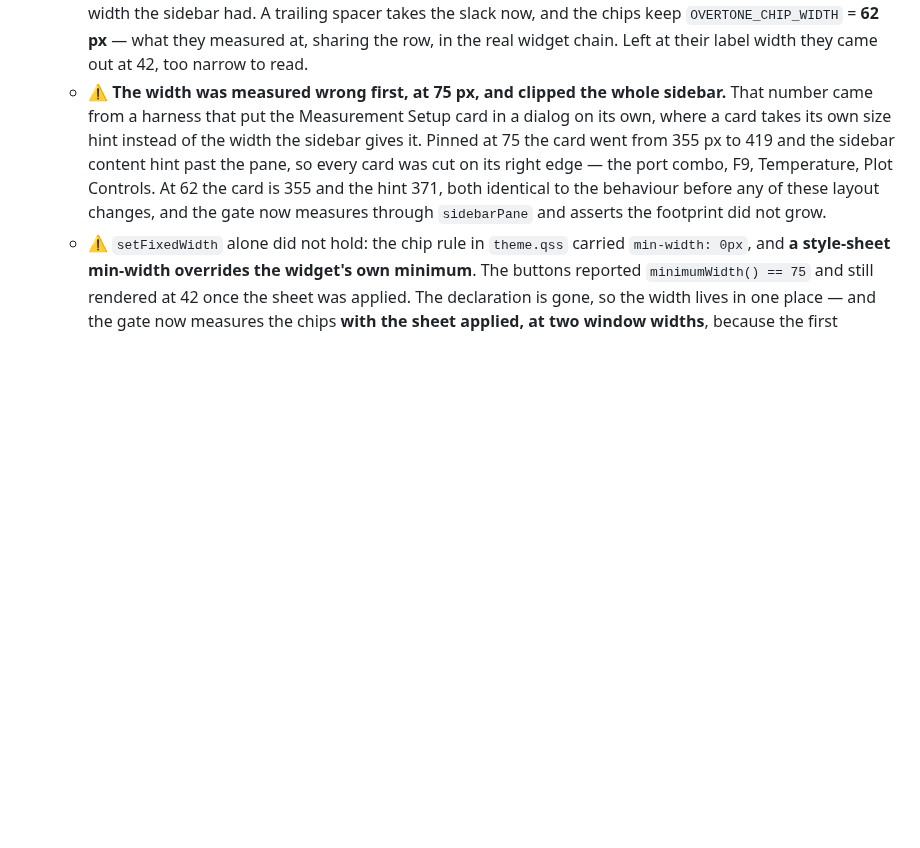
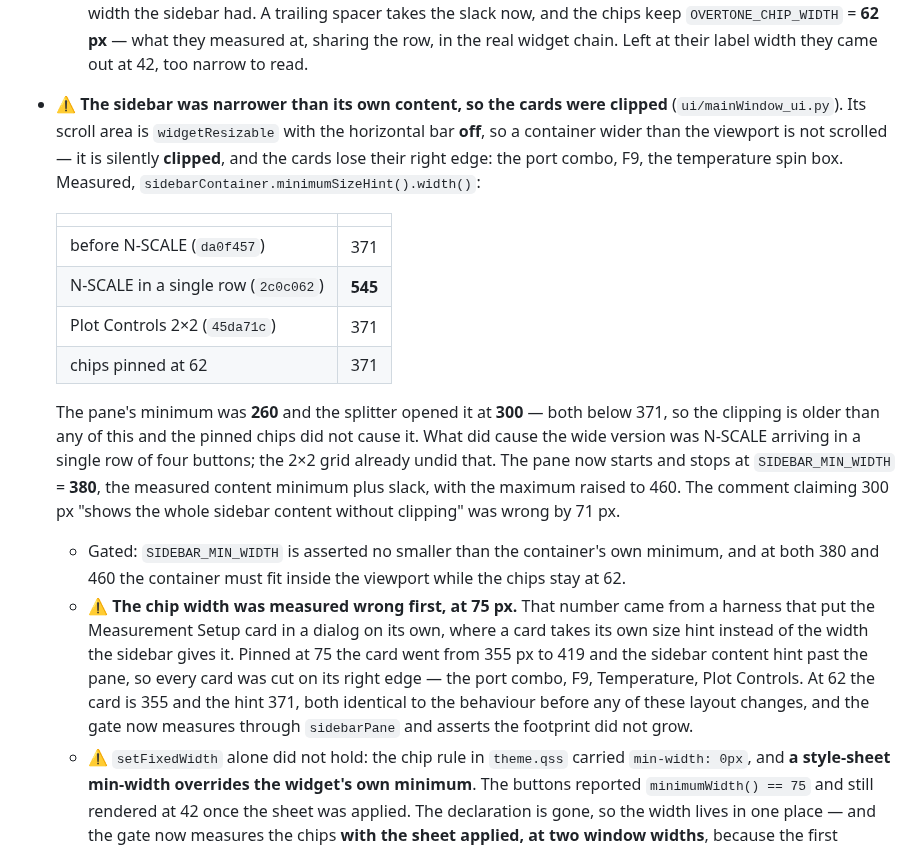
Before and after one commit to openQCM/openqcm-next, a Markdown page: CHANGELOG.md, the part around the change. GitHub-like rendering; blank space fills up the shorter version.

Commit message:
docs: record the clipped sidebar, with the numbers across the day's commits
Worth writing down because the symptom pointed at the wrong cause twice. The
scroll area does not scroll horizontally, so a container wider than the viewport
loses its right edge with no scrollbar to say so, and the pane's minimum sat
71 px below the content's.

Co-Authored-By: Claude Opus 5 <noreply@anthropic.com>

```diff
--- a/CHANGELOG.md
+++ b/CHANGELOG.md
@@ -484,7 +484,28 @@ Conventional Commits. Versions are marked by Git tags.
     whatever width the sidebar had. A trailing spacer takes the slack now, and the chips keep
     `OVERTONE_CHIP_WIDTH` = **62 px** — what they measured at, sharing the row, in the real widget
     chain. Left at their label width they came out at 42, too narrow to read.
-  - ⚠️ **The width was measured wrong first, at 75 px, and clipped the whole sidebar.** That number
+- ⚠️ **The sidebar was narrower than its own content, so the cards were clipped**
+  (`ui/mainWindow_ui.py`). Its scroll area is `widgetResizable` with the horizontal bar **off**, so a
+  container wider than the viewport is not scrolled — it is silently **clipped**, and the cards lose
+  their right edge: the port combo, F9, the temperature spin box. Measured,
+  `sidebarContainer.minimumSizeHint().width()`:
+
+  | | |
+  |---|---|
+  | before N-SCALE (`da0f457`) | 371 |
+  | N-SCALE in a single row (`2c0c062`) | **545** |
+  | Plot Controls 2×2 (`45da71c`) | 371 |
+  | chips pinned at 62 | 371 |
+
+  The pane's minimum was **260** and the splitter opened it at **300** — both below 371, so the
+  clipping is older than any of this and the pinned chips did not cause it. What did cause the wide
+  version was N-SCALE arriving in a single row of four buttons; the 2×2 grid already undid that. The
+  pane now starts and stops at `SIDEBAR_MIN_WIDTH` = **380**, the measured content minimum plus
+  slack, with the maximum raised to 460. The comment claiming 300 px "shows the whole sidebar
+  content without clipping" was wrong by 71 px.
+  - Gated: `SIDEBAR_MIN_WIDTH` is asserted no smaller than the container's own minimum, and at both
+    380 and 460 the container must fit inside the viewport while the chips stay at 62.
+  - ⚠️ **The chip width was measured wrong first, at 75 px.** That number
     came from a harness that put the Measurement Setup card in a dialog on its own, where a card
     takes its own size hint instead of the width the sidebar gives it. Pinned at 75 the card went
     from 355 px to 419 and the sidebar content hint past the pane, so every card was cut on its
```
